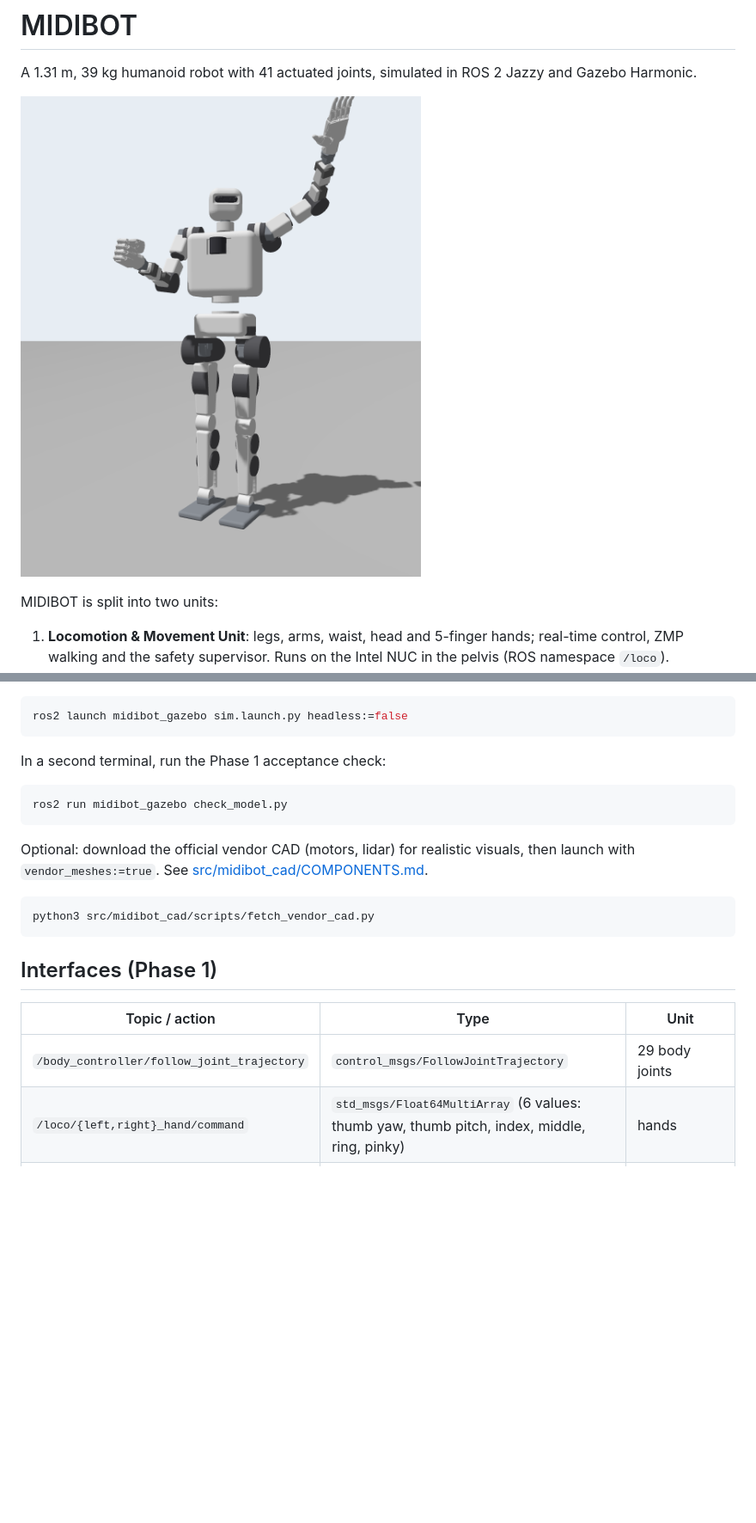
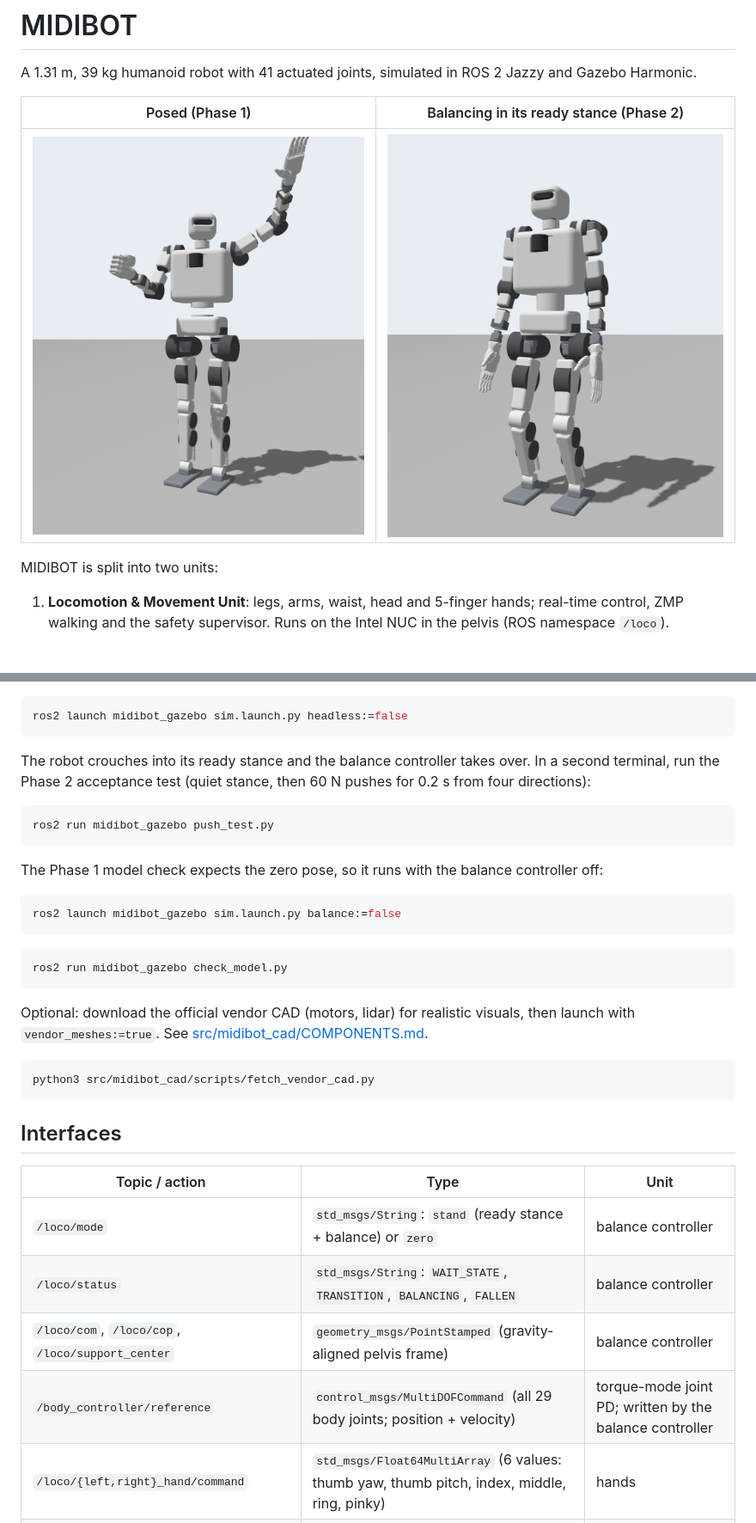
Before and after one commit to midyadebangshu-spec/MIDIBOT, a Markdown page: README.md, 2 parts joined by grey strips. Shown at 86% size. GitHub-like rendering; pictures changed too: docs/images/midibot_balancing.png (added); blank space fills up the shorter version.

````diff
--- a/README.md
+++ b/README.md
@@ -2,7 +2,9 @@
 
 A 1.31 m, 39 kg humanoid robot with 41 actuated joints, simulated in ROS 2 Jazzy and Gazebo Harmonic.
 
-![MIDIBOT in Gazebo](docs/images/midibot_gazebo.png)
+| Posed (Phase 1) | Balancing in its ready stance (Phase 2) |
+|---|---|
+| ![MIDIBOT posed in Gazebo](docs/images/midibot_gazebo.png) | ![MIDIBOT balancing](docs/images/midibot_balancing.png) |
 
 MIDIBOT is split into two units:
 
@@ -56,7 +58,18 @@ Run the simulation (`headless:=false` opens the Gazebo GUI):
 ros2 launch midibot_gazebo sim.launch.py headless:=false
 ```
 
-In a second terminal, run the Phase 1 acceptance check:
+The robot crouches into its ready stance and the balance controller takes over. In a second terminal,
+run the Phase 2 acceptance test (quiet stance, then 60 N pushes for 0.2 s from four directions):
+
+```bash
+ros2 run midibot_gazebo push_test.py
+```
+
+The Phase 1 model check expects the zero pose, so it runs with the balance controller off:
+
+```bash
+ros2 launch midibot_gazebo sim.launch.py balance:=false
+```
 
 ```bash
 ros2 run midibot_gazebo check_model.py
@@ -69,11 +82,14 @@ Optional: download the official vendor CAD (motors, lidar) for realistic visuals
 python3 src/midibot_cad/scripts/fetch_vendor_cad.py
 ```
 
-## Interfaces (Phase 1)
+## Interfaces
 
 | Topic / action | Type | Unit |
 |---|---|---|
-| `/body_controller/follow_joint_trajectory` | `control_msgs/FollowJointTrajectory` | 29 body joints |
+| `/loco/mode` | `std_msgs/String`: `stand` (ready stance + balance) or `zero` | balance controller |
+| `/loco/status` | `std_msgs/String`: `WAIT_STATE`, `TRANSITION`, `BALANCING`, `FALLEN` | balance controller |
+| `/loco/com`, `/loco/cop`, `/loco/support_center` | `geometry_msgs/PointStamped` (gravity-aligned pelvis frame) | balance controller |
+| `/body_controller/reference` | `control_msgs/MultiDOFCommand` (all 29 body joints; position + velocity) | torque-mode joint PD; written by the balance controller |
 | `/loco/{left,right}_hand/command` | `std_msgs/Float64MultiArray` (6 values: thumb yaw, thumb pitch, index, middle, ring, pinky) | hands |
 | `/joint_states` | `sensor_msgs/JointState` | all 53 joints |
 | `/imu_sensor_broadcaster/imu` | `sensor_msgs/Imu` | pelvis IMU |
````
Also changed, not shown: other parts of README.md (+3 -3 lines), docs/PLAN.md (+19 -2 lines), 10 other files.
